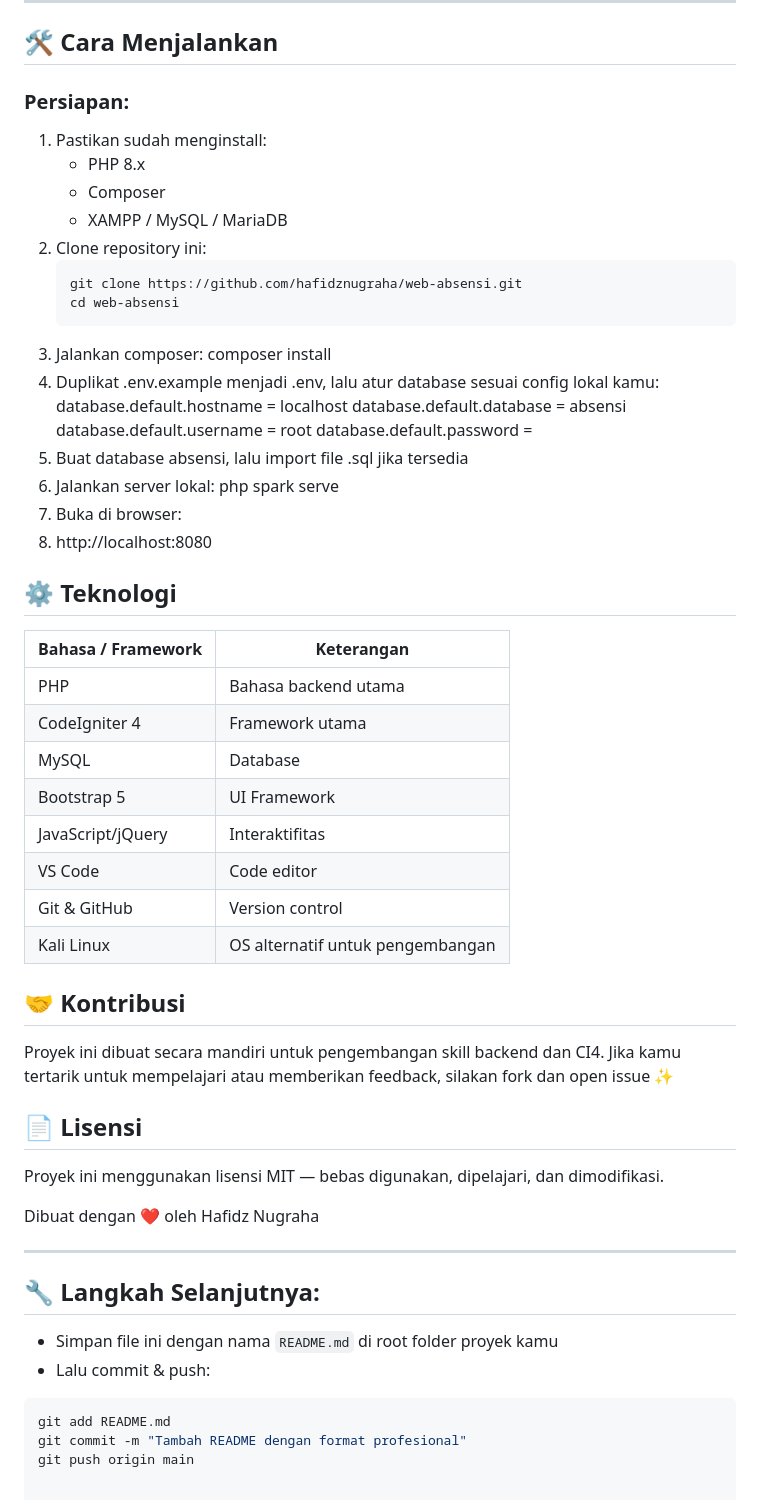
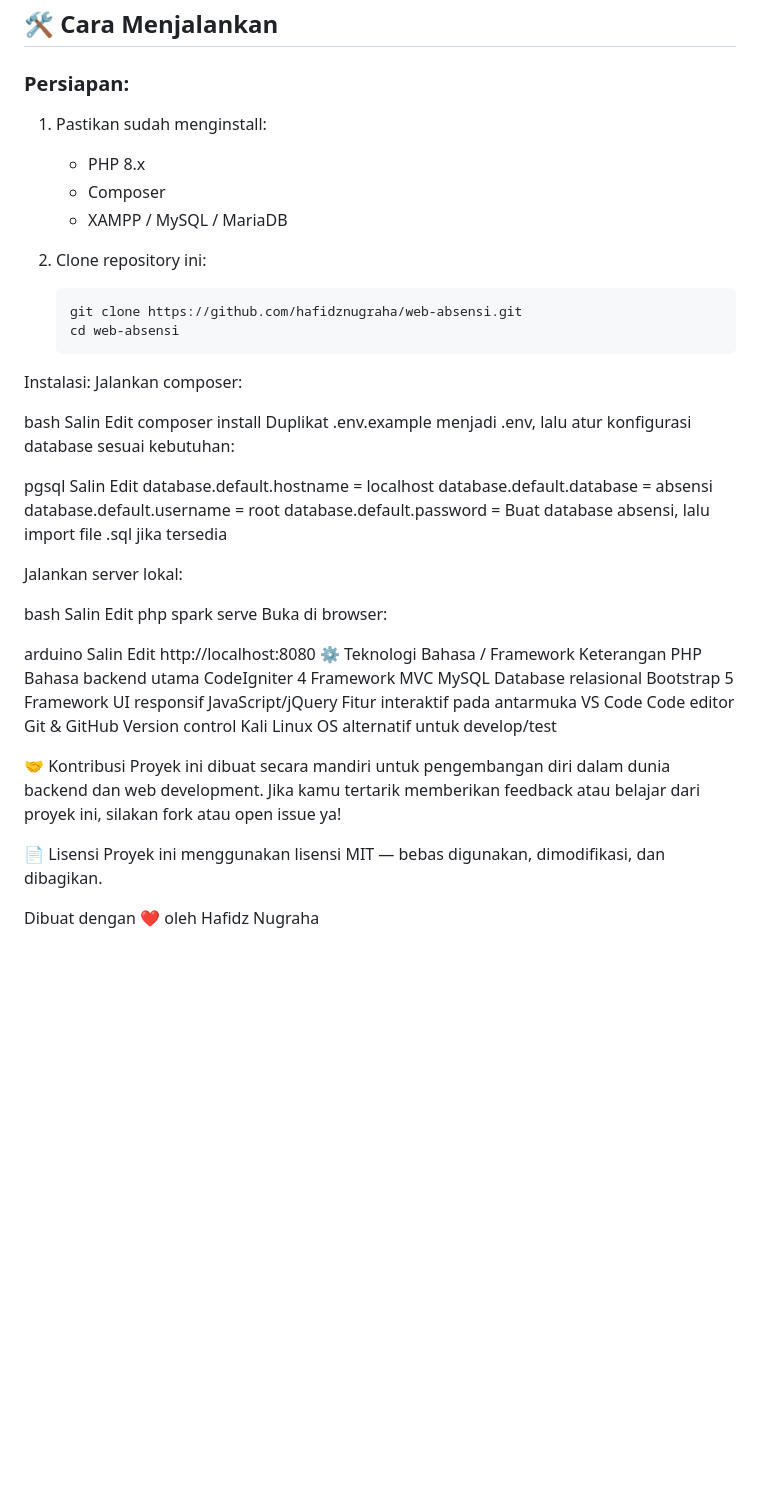
Before and after one commit to hafidznugraha/ci4-absensi-sekolah-sederhana, a Markdown page: README.md, the part around the change. Drawn GitHub-style; blank space fills up the shorter version.

````diff
--- a/README.md
+++ b/README.md
@@ -50,52 +50,57 @@
    - PHP 8.x
    - Composer
    - XAMPP / MySQL / MariaDB
+
 2. Clone repository ini:
    ```bash
    git clone https://github.com/hafidznugraha/web-absensi.git
    cd web-absensi
-3. Jalankan composer:
-   composer install
-4. Duplikat .env.example menjadi .env, lalu atur database sesuai config lokal kamu:
-   database.default.hostname = localhost
-   database.default.database = absensi
-   database.default.username = root
-   database.default.password =
-5. Buat database absensi, lalu import file .sql jika tersedia
-6. Jalankan server lokal:
-   php spark serve
-7. Buka di browser:
-8. http://localhost:8080
+Instalasi:
+Jalankan composer:
 
-## ⚙️ Teknologi
+bash
+Salin
+Edit
+composer install
+Duplikat .env.example menjadi .env, lalu atur konfigurasi database sesuai kebutuhan:
 
-| Bahasa / Framework | Keterangan                       |
-| ------------------ | -------------------------------- |
-| PHP                | Bahasa backend utama             |
-| CodeIgniter 4      | Framework utama                  |
-| MySQL              | Database                         |
-| Bootstrap 5        | UI Framework                     |
-| JavaScript/jQuery  | Interaktifitas                   |
-| VS Code            | Code editor                      |
-| Git & GitHub       | Version control                  |
-| Kali Linux         | OS alternatif untuk pengembangan |
+pgsql
+Salin
+Edit
+database.default.hostname = localhost
+database.default.database = absensi
+database.default.username = root
+database.default.password =
+Buat database absensi, lalu import file .sql jika tersedia
 
-## 🤝 Kontribusi
-Proyek ini dibuat secara mandiri untuk pengembangan skill backend dan CI4.
-Jika kamu tertarik untuk mempelajari atau memberikan feedback, silakan fork dan open issue ✨
+Jalankan server lokal:
 
-## 📄 Lisensi
-Proyek ini menggunakan lisensi MIT — bebas digunakan, dipelajari, dan dimodifikasi.
+bash
+Salin
+Edit
+php spark serve
+Buka di browser:
+
+arduino
+Salin
+Edit
+http://localhost:8080
+⚙️ Teknologi
+Bahasa / Framework	Keterangan
+PHP	Bahasa backend utama
+CodeIgniter 4	Framework MVC
+MySQL	Database relasional
+Bootstrap 5	Framework UI responsif
+JavaScript/jQuery	Fitur interaktif pada antarmuka
+VS Code	Code editor
+Git & GitHub	Version control
+Kali Linux	OS alternatif untuk develop/test
+
+🤝 Kontribusi
+Proyek ini dibuat secara mandiri untuk pengembangan diri dalam dunia backend dan web development.
+Jika kamu tertarik memberikan feedback atau belajar dari proyek ini, silakan fork atau open issue ya!
+
+📄 Lisensi
+Proyek ini menggunakan lisensi MIT — bebas digunakan, dimodifikasi, dan dibagikan.
 
 Dibuat dengan ❤️ oleh Hafidz Nugraha
-
----
-
-## 🔧 Langkah Selanjutnya:
-- Simpan file ini dengan nama `README.md` di root folder proyek kamu
-- Lalu commit & push:
-
-```bash
-git add README.md
-git commit -m "Tambah README dengan format profesional"
-git push origin main
````
